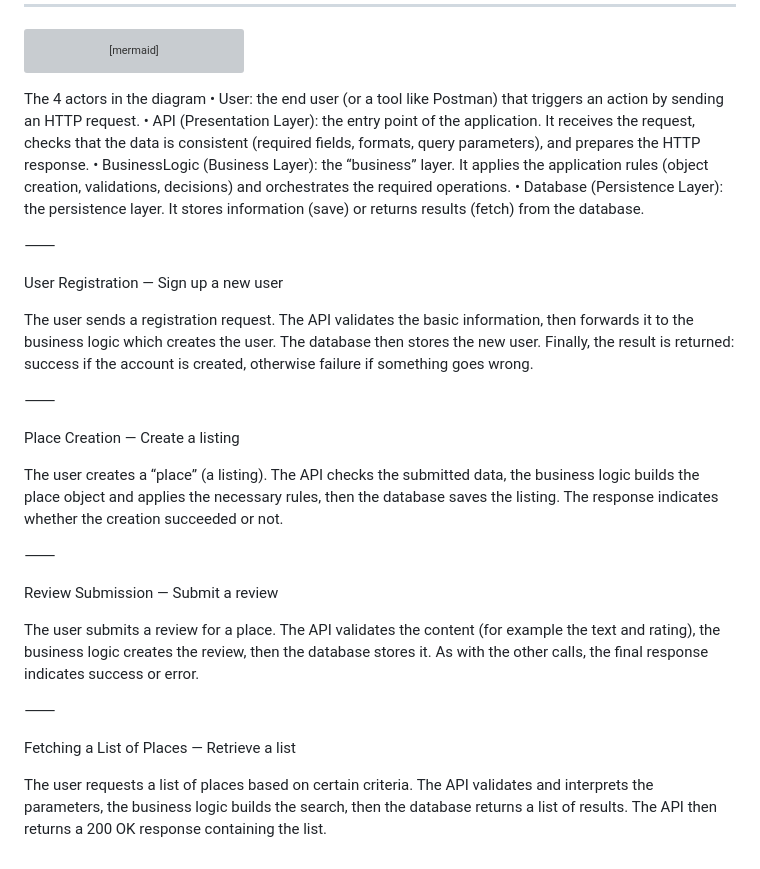
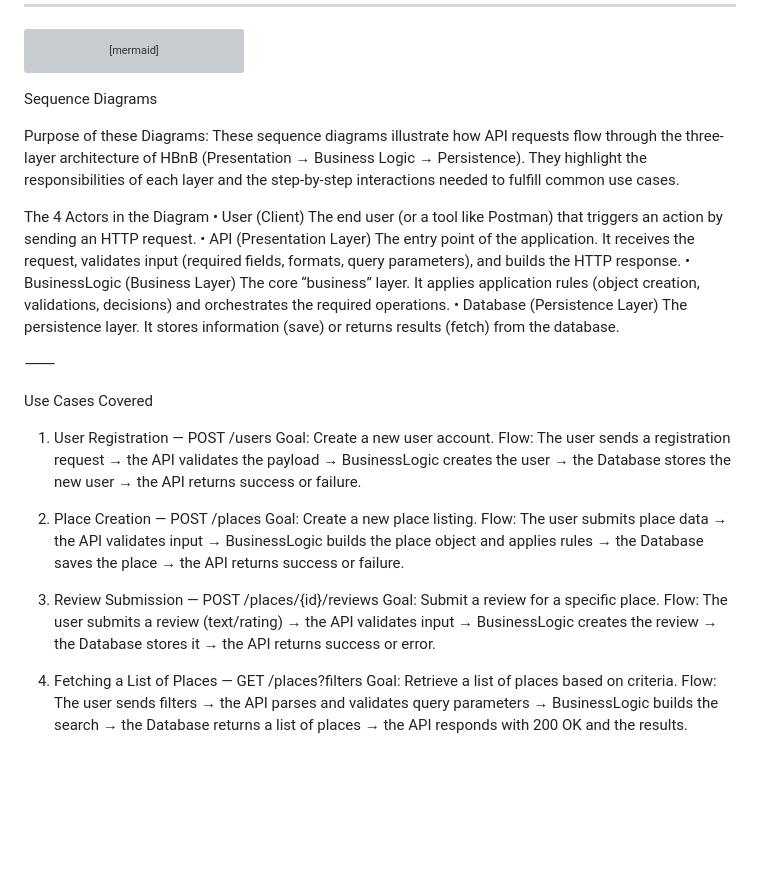
Before and after one commit to AGoutieras/holbertonschool-hbnb, a Markdown page: part1/Diagrams.md, the part around the change. GitHub-like rendering; blank space fills up the shorter version; grey boxes are pictures that could not be loaded.

````diff
--- a/part1/Diagrams.md
+++ b/part1/Diagrams.md
@@ -219,32 +219,37 @@ BusinessLogic-->>API: places[]
 API-->>User: 200 OK (list)
 end
 ```
-The 4 actors in the diagram
-	•	User: the end user (or a tool like Postman) that triggers an action by sending an HTTP request.
-	•	API (Presentation Layer): the entry point of the application. It receives the request, checks that the data is consistent (required fields, formats, query parameters), and prepares the HTTP response.
-	•	BusinessLogic (Business Layer): the “business” layer. It applies the application rules (object creation, validations, decisions) and orchestrates the required operations.
-	•	Database (Persistence Layer): the persistence layer. It stores information (save) or returns results (fetch) from the database.
+Sequence Diagrams
+
+Purpose of these Diagrams:
+These sequence diagrams illustrate how API requests flow through the three-layer architecture of HBnB (Presentation → Business Logic → Persistence). They highlight the responsibilities of each layer and the step-by-step interactions needed to fulfill common use cases.
+
+The 4 Actors in the Diagram
+	•	User (Client)
+The end user (or a tool like Postman) that triggers an action by sending an HTTP request.
+	•	API (Presentation Layer)
+The entry point of the application. It receives the request, validates input (required fields, formats, query parameters), and builds the HTTP response.
+	•	BusinessLogic (Business Layer)
+The core “business” layer. It applies application rules (object creation, validations, decisions) and orchestrates the required operations.
+	•	Database (Persistence Layer)
+The persistence layer. It stores information (save) or returns results (fetch) from the database.
 
 ⸻
 
-User Registration — Sign up a new user
+Use Cases Covered
 
-The user sends a registration request. The API validates the basic information, then forwards it to the business logic which creates the user. The database then stores the new user. Finally, the result is returned: success if the account is created, otherwise failure if something goes wrong.
+1) User Registration — POST /users
+Goal: Create a new user account.
+Flow: The user sends a registration request → the API validates the payload → BusinessLogic creates the user → the Database stores the new user → the API returns success or failure.
 
-⸻
+2) Place Creation — POST /places
+Goal: Create a new place listing.
+Flow: The user submits place data → the API validates input → BusinessLogic builds the place object and applies rules → the Database saves the place → the API returns success or failure.
 
-Place Creation — Create a listing
+3) Review Submission — POST /places/{id}/reviews
+Goal: Submit a review for a specific place.
+Flow: The user submits a review (text/rating) → the API validates input → BusinessLogic creates the review → the Database stores it → the API returns success or error.
 
-The user creates a “place” (a listing). The API checks the submitted data, the business logic builds the place object and applies the necessary rules, then the database saves the listing. The response indicates whether the creation succeeded or not.
-
-⸻
-
-Review Submission — Submit a review
-
-The user submits a review for a place. The API validates the content (for example the text and rating), the business logic creates the review, then the database stores it. As with the other calls, the final response indicates success or error.
-
-⸻
-
-Fetching a List of Places — Retrieve a list
-
-The user requests a list of places based on certain criteria. The API validates and interprets the parameters, the business logic builds the search, then the database returns a list of results. The API then returns a 200 OK response containing the list.
+4) Fetching a List of Places — GET /places?filters
+Goal: Retrieve a list of places based on criteria.
+Flow: The user sends filters → the API parses and validates query parameters → BusinessLogic builds the search → the Database returns a list of places → the API responds with 200 OK and the results.
````
